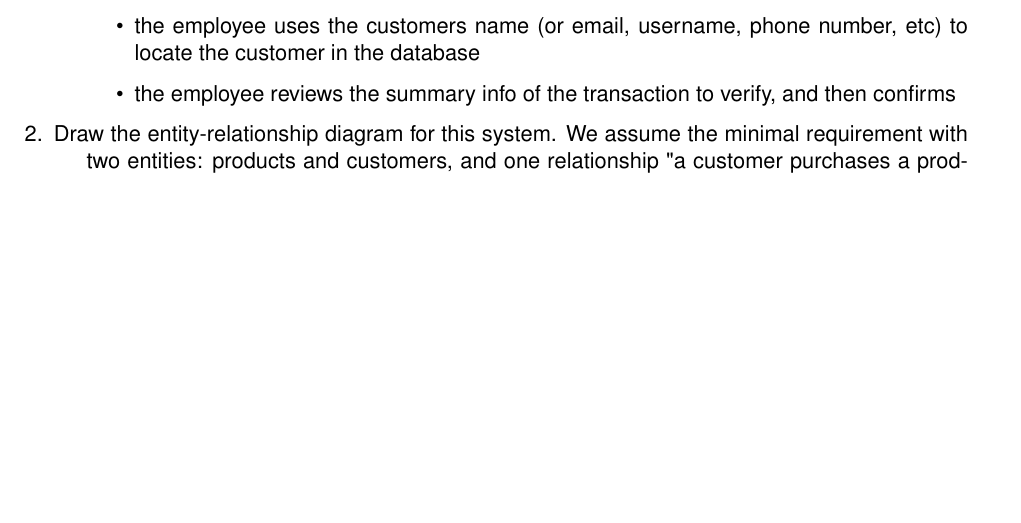
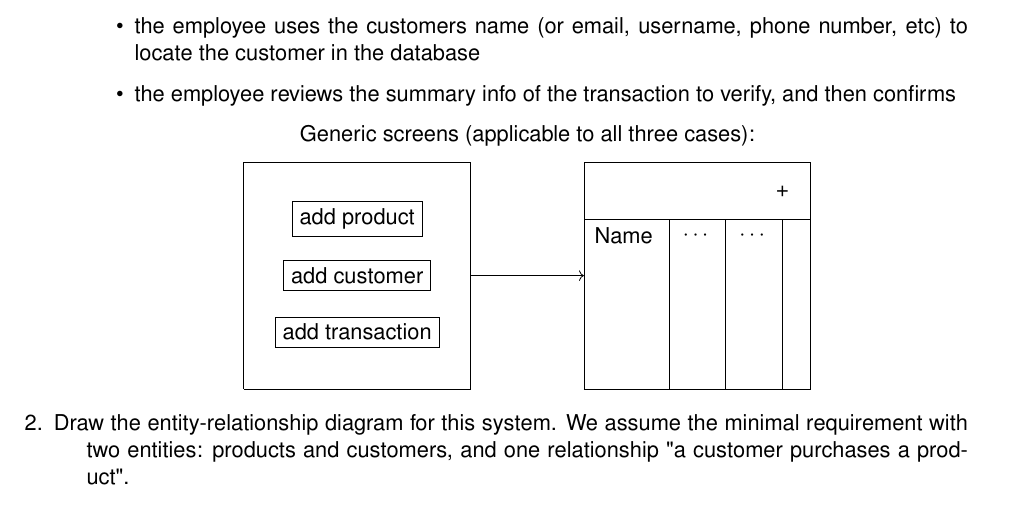
Before and after one commit to Combinatorious/COMP3700, a LaTeX problem sheet (assignment3/assignment3.tex): part of page 2 of 3, cut so that both start at the same text, the shorter picture padded with empty space. Compiled offline with pdfLaTeX.

Commit message:
more work on assignment3

```diff
--- a/assignment3/assignment3.tex
+++ b/assignment3/assignment3.tex
@@ -52,7 +52,26 @@ For the first version of the store mangement system, we want to start with the f
 		\item the employee uses the customers name (or email, username, phone number, etc) to locate the customer in the database
 		\item the employee reviews the summary info of the transaction to verify, and then confirms
 		\end{itemize}
+	\begin{center}
+	Generic screens (applicable to all three cases):
 
+	\begin{tikzpicture}
+	\draw (0,0) -- (4,0) -- (4,4) -- (0,4) -- (0,0);
+	\node[rectangle,draw] (AddProduct) at (2,3) {add product};
+	\node[rectangle,draw] (AddCustomer) at (2,2) {add customer};
+	\node[rectangle,draw] (AddPurchase) at (2,1) {add transaction};
+	\draw[->] (4,2) -- (6,2);
+	\draw (6,0) -- (10,0) -- (10,4) -- (6,4) -- (6,0);
+	\node (plus) at (9.5,3.5) {+};
+	\draw (6,0) -- (10,0) -- (10,3) -- (6,3) -- (6,0);
+	\node[rectangle] (Name) at (6.7,2.7) {Name};
+	\node[rectangle] (Attributes) at (8, 2.7) {$\cdots$};
+	\node[rectangle] (Attributes2) at (9, 2.7) {$\cdots$};
+	\draw (7.5,0) -- (7.5,3);
+	\draw (8.5,0) -- (8.5,3);
+	\draw (9.5,0) -- (9.5,3);
+	\end{tikzpicture}
+	\end{center}
 	\item Draw the entity-relationship diagram for this system. We assume the minimal requirement with two entities: products and customers, and one relationship "a customer purchases a product".
 	\begin{center}
 	\begin{tikzpicture}
```
Also changed, not shown: assignment3/assignment3.tex (2 more changed lines).
